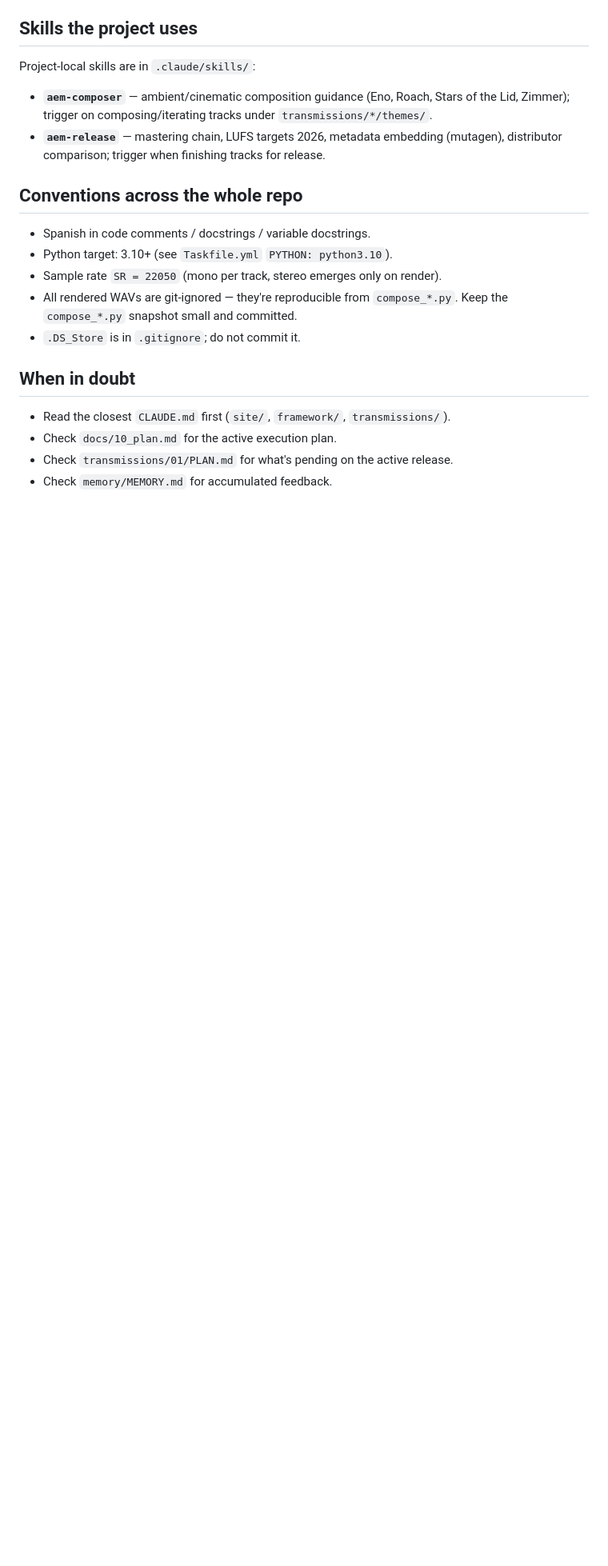
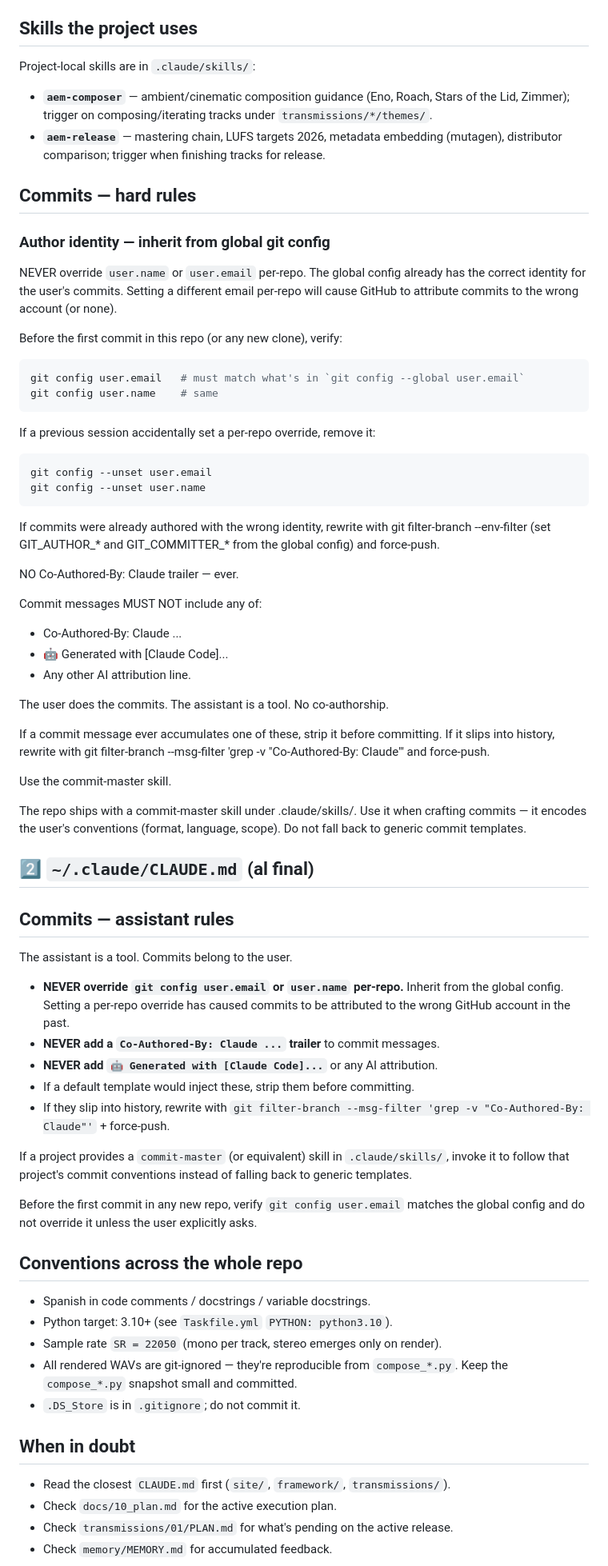
Before and after one commit to mettini/spiralout, a Markdown page: CLAUDE.md, the part around the change. Shown at 80% size. Drawn GitHub-style; blank space fills up the shorter version.

Commit message:
docs(claude): commits rules — email + no co-author + use commit-master

````diff
--- a/CLAUDE.md
+++ b/CLAUDE.md
@@ -91,6 +91,65 @@ Project-local skills are in `.claude/skills/`:
   (mutagen), distributor comparison; trigger when finishing tracks for
   release.
 
+## Commits — hard rules
+
+### Author identity — inherit from global git config
+
+NEVER override `user.name` or `user.email` per-repo. The global config
+already has the correct identity for the user's commits. Setting a
+different email per-repo will cause GitHub to attribute commits to the
+wrong account (or none).
+
+Before the first commit in this repo (or any new clone), verify:
+
+```bash
+git config user.email   # must match what's in `git config --global user.email`
+git config user.name    # same
+```
+
+If a previous session accidentally set a per-repo override, remove it:
+
+```bash
+git config --unset user.email
+git config --unset user.name
+```
+
+If commits were already authored with the wrong identity, rewrite with git filter-branch --env-filter (set GIT_AUTHOR_* and GIT_COMMITTER_* from the global config) and force-push.
+
+NO Co-Authored-By: Claude trailer — ever.
+
+Commit messages MUST NOT include any of:
+
+- Co-Authored-By: Claude ...
+- 🤖 Generated with [Claude Code]...
+- Any other AI attribution line.
+
+The user does the commits. The assistant is a tool. No co-authorship.
+
+If a commit message ever accumulates one of these, strip it before committing. If it slips into history, rewrite with
+git filter-branch --msg-filter 'grep -v "Co-Authored-By: Claude"' and force-push.
+
+Use the commit-master skill.
+
+The repo ships with a commit-master skill under .claude/skills/.
+Use it when crafting commits — it encodes the user's conventions (format, language, scope). Do not fall back to generic commit templates.
+
+## 2️⃣  `~/.claude/CLAUDE.md` (al final)
+
+## Commits — assistant rules
+
+The assistant is a tool. Commits belong to the user.
+
+- **NEVER override `git config user.email` or `user.name` per-repo.** Inherit from the global config. Setting a per-repo override has caused commits to be attributed to the wrong GitHub account in the past.
+- **NEVER add a `Co-Authored-By: Claude ...` trailer** to commit messages.
+- **NEVER add `🤖 Generated with [Claude Code]...`** or any AI attribution.
+- If a default template would inject these, strip them before committing.
+- If they slip into history, rewrite with `git filter-branch --msg-filter 'grep -v "Co-Authored-By: Claude"'` + force-push.
+
+If a project provides a `commit-master` (or equivalent) skill in `.claude/skills/`, invoke it to follow that project's commit conventions instead of falling back to generic templates.
+
+Before the first commit in any new repo, verify `git config user.email` matches the global config and do not override it unless the user explicitly asks.
+
 ## Conventions across the whole repo
 
 - Spanish in code comments / docstrings / variable docstrings.
````
